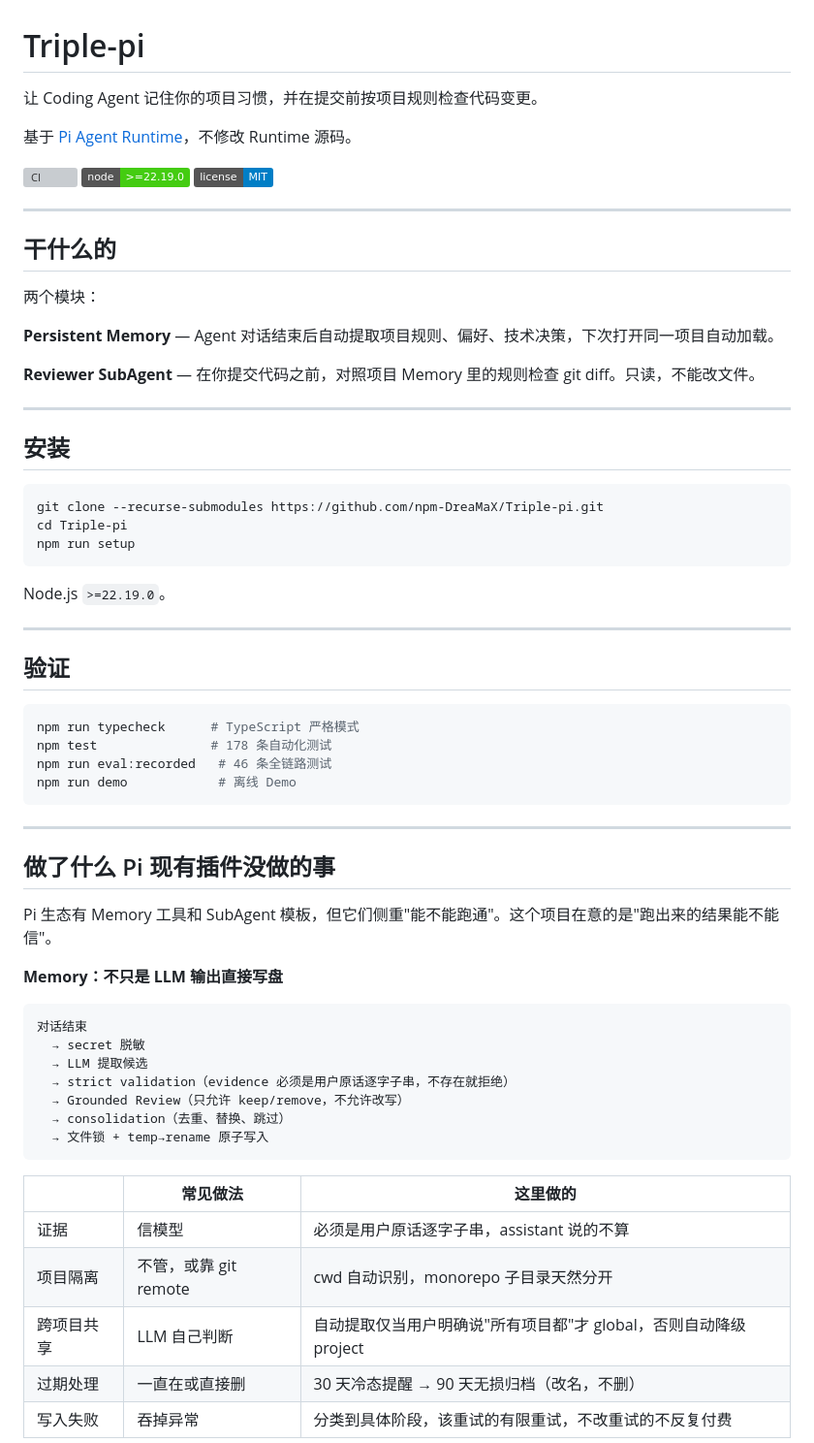
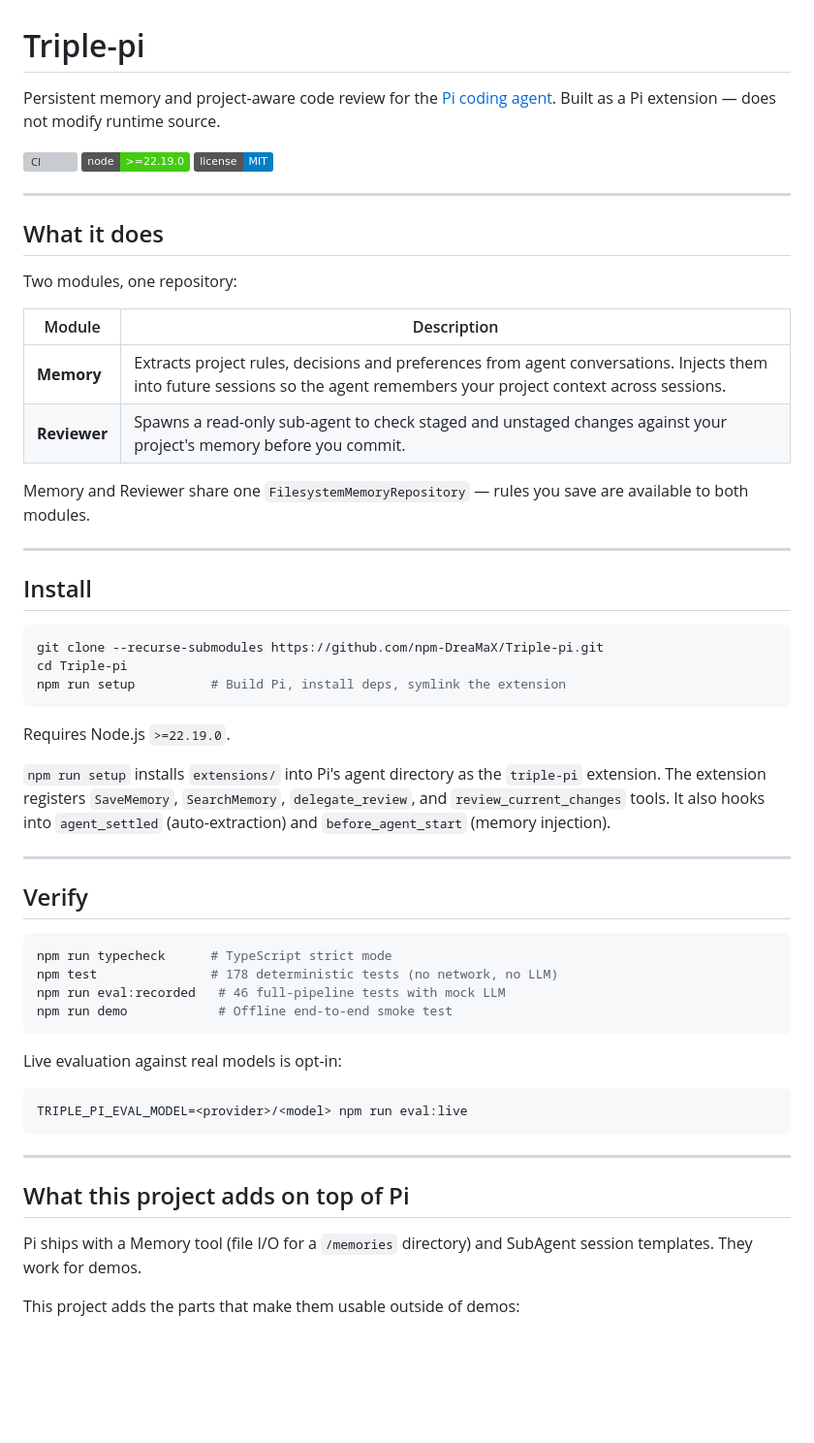
Before and after one commit to npm-DreaMaX/Triple-pi, a Markdown page: README.md, the part around one of its changes. Shown at 97% size. Rendered like a GitHub page; badges without logos; blank space fills up the shorter version; grey boxes are pictures that could not be loaded.

Commit message:
docs: polish README — Pi-style, highlight what we built vs stock extensions

````diff
--- a/README.md
+++ b/README.md
@@ -1,8 +1,6 @@
 # Triple-pi
 
-让 Coding Agent 记住你的项目习惯，并在提交前按项目规则检查代码变更。
-
-基于 [Pi Agent Runtime](https://github.com/earendil-works/pi)，不修改 Runtime 源码。
+Persistent memory and project-aware code review for the [Pi coding agent](https://github.com/earendil-works/pi). Built as a Pi extension — does not modify runtime source.
 
 [![CI](https://github.com/npm-DreaMaX/Triple-pi/actions/workflows/ci.yml/badge.svg)](https://github.com/npm-DreaMaX/Triple-pi/actions/workflows/ci.yml)
 [![Node](https://img.shields.io/badge/node-%3E%3D22.19.0-brightgreen)](https://nodejs.org)
@@ -10,60 +8,53 @@
 
 ---
 
-## 干什么的
+## What it does
 
-两个模块：
+Two modules, one repository:
 
-**Persistent Memory** — Agent 对话结束后自动提取项目规则、偏好、技术决策，下次打开同一项目自动加载。
+| Module | Description |
+|---|---|
+| **Memory** | Extracts project rules, decisions and preferences from agent conversations. Injects them into future sessions so the agent remembers your project context across sessions. |
+| **Reviewer** | Spawns a read-only sub-agent to check staged and unstaged changes against your project's memory before you commit. |
 
-**Reviewer SubAgent** — 在你提交代码之前，对照项目 Memory 里的规则检查 git diff。只读，不能改文件。
+Memory and Reviewer share one `FilesystemMemoryRepository` — rules you save are available to both modules.
 
 ---
 
-## 安装
+## Install
 
 ```bash
 git clone --recurse-submodules https://github.com/npm-DreaMaX/Triple-pi.git
 cd Triple-pi
-npm run setup
+npm run setup          # Build Pi, install deps, symlink the extension
 ```
 
-Node.js `>=22.19.0`。
+Requires Node.js `>=22.19.0`.
+
+`npm run setup` installs `extensions/` into Pi's agent directory as the `triple-pi` extension. The extension registers `SaveMemory`, `SearchMemory`, `delegate_review`, and `review_current_changes` tools. It also hooks into `agent_settled` (auto-extraction) and `before_agent_start` (memory injection).
 
 ---
 
-## 验证
+## Verify
 
 ```bash
-npm run typecheck      # TypeScript 严格模式
-npm test               # 178 条自动化测试
-npm run eval:recorded   # 46 条全链路测试
-npm run demo            # 离线 Demo
+npm run typecheck      # TypeScript strict mode
+npm test               # 178 deterministic tests (no network, no LLM)
+npm run eval:recorded   # 46 full-pipeline tests with mock LLM
+npm run demo            # Offline end-to-end smoke test
+```
+
+Live evaluation against real models is opt-in:
+
+```bash
+TRIPLE_PI_EVAL_MODEL=<provider>/<model> npm run eval:live
 ```
 
 ---
 
-## 做了什么 Pi 现有插件没做的事
+## What this project adds on top of Pi
 
-Pi 生态有 Memory 工具和 SubAgent 模板，但它们侧重"能不能跑通"。这个项目在意的是"跑出来的结果能不能信"。
+Pi ships with a Memory tool (file I/O for a `/memories` directory) and SubAgent session templates. They work for demos.
 
-**Memory：不只是 LLM 输出直接写盘**
+This project adds the parts that make them usable outside of demos:
 
-```
-对话结束
-  → secret 脱敏
-  → LLM 提取候选
-  → strict validation（evidence 必须是用户原话逐字子串，不存在就拒绝）
-  → Grounded Review（只允许 keep/remove，不允许改写）
-  → consolidation（去重、替换、跳过）
-  → 文件锁 + temp→rename 原子写入
-```
-
-| | 常见做法 | 这里做的 |
-|---|---|---|
-| 证据 | 信模型 | 必须是用户原话逐字子串，assistant 说的不算 |
-| 项目隔离 | 不管，或靠 git remote | cwd 自动识别，monorepo 子目录天然分开 |
-| 跨项目共享 | LLM 自己判断 | 自动提取仅当用户明确说"所有项目都"才 global，否则自动降级 project |
-| 过期处理 | 一直在或直接删 | 30 天冷态提醒 → 90 天无损归档（改名，不删） |
-| 写入失败 | 吞掉异常 | 分类到具体阶段，该重试的有限重试，不改重试的不反复付费 |
-
````
Also changed, not shown: other parts of README.md (+65 -71 lines).
